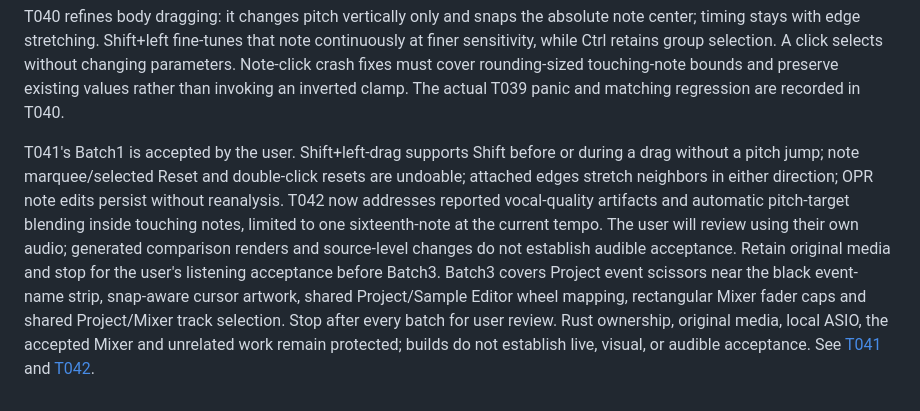
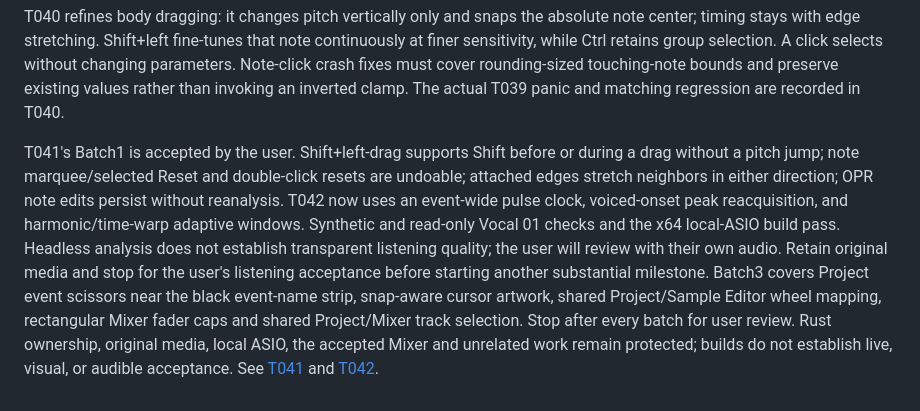
Before and after one commit to Whynchu/OpenTrack, a Markdown page: docs/workflow/README.md, the part around the change. Drawn GitHub-style.

```diff
--- a/docs/workflow/README.md
+++ b/docs/workflow/README.md
@@ -129,4 +129,4 @@ T039 supersedes Apply: note edits must be directly audible during movement witho
 
 T040 refines body dragging: it changes pitch vertically only and snaps the absolute note center; timing stays with edge stretching. Shift+left fine-tunes that note continuously at finer sensitivity, while Ctrl retains group selection. A click selects without changing parameters. Note-click crash fixes must cover rounding-sized touching-note bounds and preserve existing values rather than invoking an inverted clamp. The actual T039 panic and matching regression are recorded in T040.
 
-T041's Batch1 is accepted by the user. Shift+left-drag supports Shift before or during a drag without a pitch jump; note marquee/selected Reset and double-click resets are undoable; attached edges stretch neighbors in either direction; OPR note edits persist without reanalysis. T042 now addresses reported vocal-quality artifacts and automatic pitch-target blending inside touching notes, limited to one sixteenth-note at the current tempo. The user will review using their own audio; generated comparison renders and source-level changes do not establish audible acceptance. Retain original media and stop for the user's listening acceptance before Batch3. Batch3 covers Project event scissors near the black event-name strip, snap-aware cursor artwork, shared Project/Sample Editor wheel mapping, rectangular Mixer fader caps and shared Project/Mixer track selection. Stop after every batch for user review. Rust ownership, original media, local ASIO, the accepted Mixer and unrelated work remain protected; builds do not establish live, visual, or audible acceptance. See [T041](tasks/T041-pitch-editing-gestures-and-persistence.md) and [T042](tasks/T042-vocal-quality-and-note-transitions.md).
+T041's Batch1 is accepted by the user. Shift+left-drag supports Shift before or during a drag without a pitch jump; note marquee/selected Reset and double-click resets are undoable; attached edges stretch neighbors in either direction; OPR note edits persist without reanalysis. T042 now uses an event-wide pulse clock, voiced-onset peak reacquisition, and harmonic/time-warp adaptive windows. Synthetic and read-only Vocal 01 checks and the x64 local-ASIO build pass. Headless analysis does not establish transparent listening quality; the user will review with their own audio. Retain original media and stop for the user's listening acceptance before starting another substantial milestone. Batch3 covers Project event scissors near the black event-name strip, snap-aware cursor artwork, shared Project/Sample Editor wheel mapping, rectangular Mixer fader caps and shared Project/Mixer track selection. Stop after every batch for user review. Rust ownership, original media, local ASIO, the accepted Mixer and unrelated work remain protected; builds do not establish live, visual, or audible acceptance. See [T041](tasks/T041-pitch-editing-gestures-and-persistence.md) and [T042](tasks/T042-vocal-quality-and-note-transitions.md).
```
Also changed, not shown: README.md (+4 -2 lines), docs/workflow/current.md (+11 -11 lines), tools/pitch-quality/README.md (added, +20 -0 lines), docs/images/opentrack-example-guitar.png (added), docs/images/opentrack-example-vocal.png (added), 9 other files.
